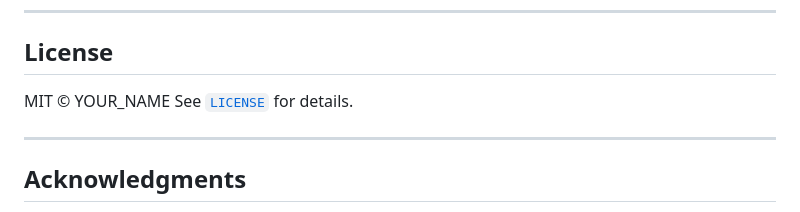
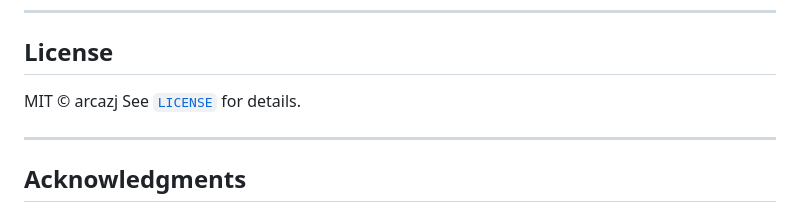
Before and after one commit to arcazj/speech2text, a Markdown page: README.md, the part around the change. GitHub-like rendering.

```diff
--- a/README.md
+++ b/README.md
@@ -191,7 +191,7 @@ Build a self-contained HTML file that recreates the features entirely in the bro
 
 ## License
 
-MIT © YOUR_NAME
+MIT © arcazj
 See [`LICENSE`](LICENSE) for details.
 
 ---
```
